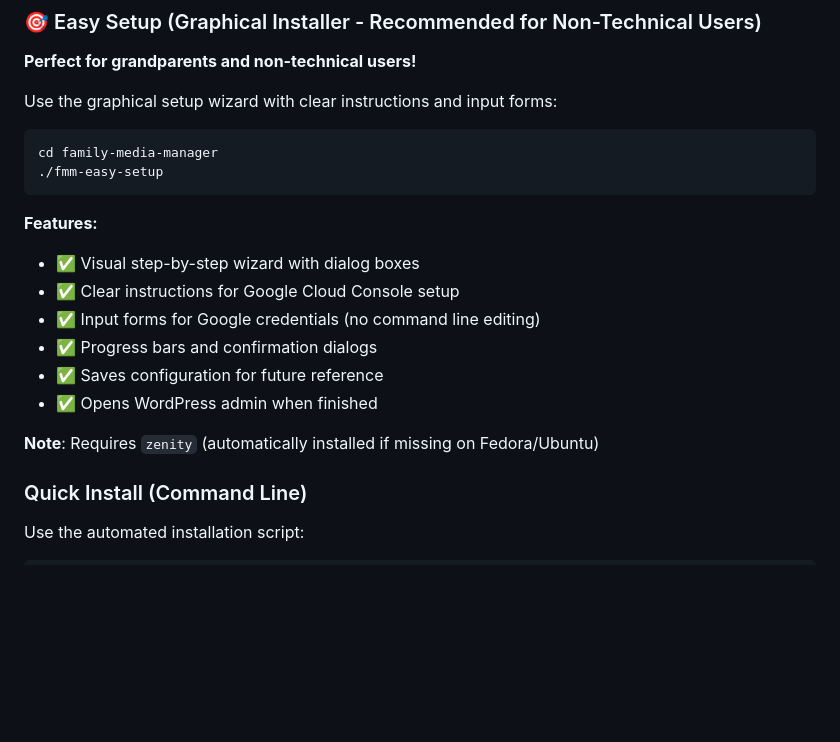
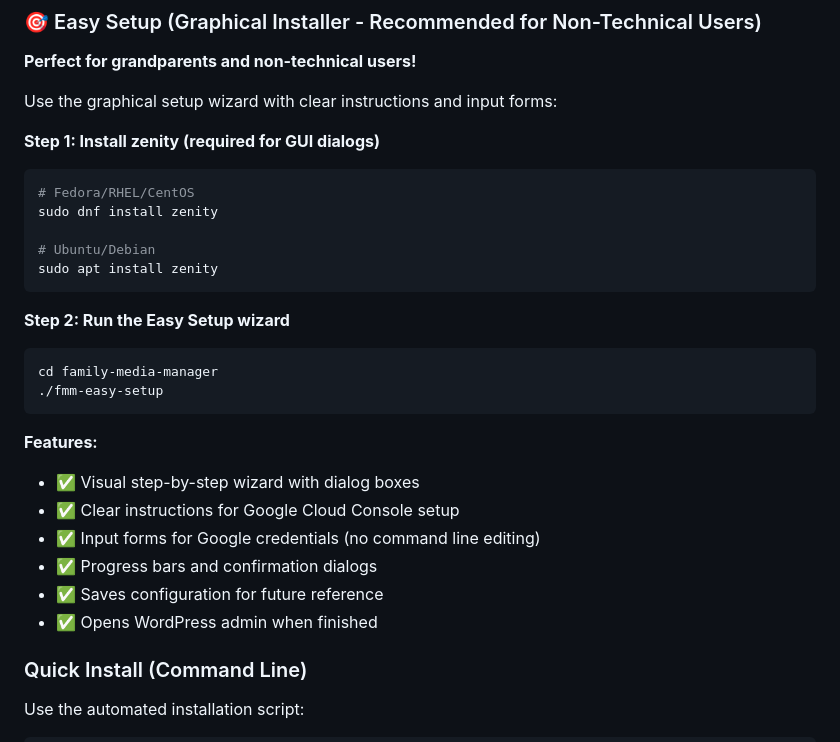
Before and after one commit to acidbathbob/family-Media-manager-two, a Markdown page: README.md, the part around the change. Rendered like a GitHub page; blank space fills up the shorter version.

Commit message:
Add zenity installation requirement to Easy Setup instructions
- Clarify zenity must be installed before running fmm-easy-setup
- Add installation commands for Fedora and Ubuntu/Debian
- Split into clear Step 1 (install zenity) and Step 2 (run wizard)

Co-Authored-By: Warp <agent@warp.dev>

````diff
--- a/README.md
+++ b/README.md
@@ -31,6 +31,16 @@ Family Media Manager creates a beautiful, simple gallery for sharing media with
 
 Use the graphical setup wizard with clear instructions and input forms:
 
+**Step 1: Install zenity (required for GUI dialogs)**
+```bash
+# Fedora/RHEL/CentOS
+sudo dnf install zenity
+
+# Ubuntu/Debian
+sudo apt install zenity
+```
+
+**Step 2: Run the Easy Setup wizard**
 ```bash
 cd family-media-manager
 ./fmm-easy-setup
@@ -43,8 +53,6 @@ cd family-media-manager
 - ✅ Progress bars and confirmation dialogs
 - ✅ Saves configuration for future reference
 - ✅ Opens WordPress admin when finished
-
-**Note**: Requires `zenity` (automatically installed if missing on Fedora/Ubuntu)
 
 ### Quick Install (Command Line)
 
````
